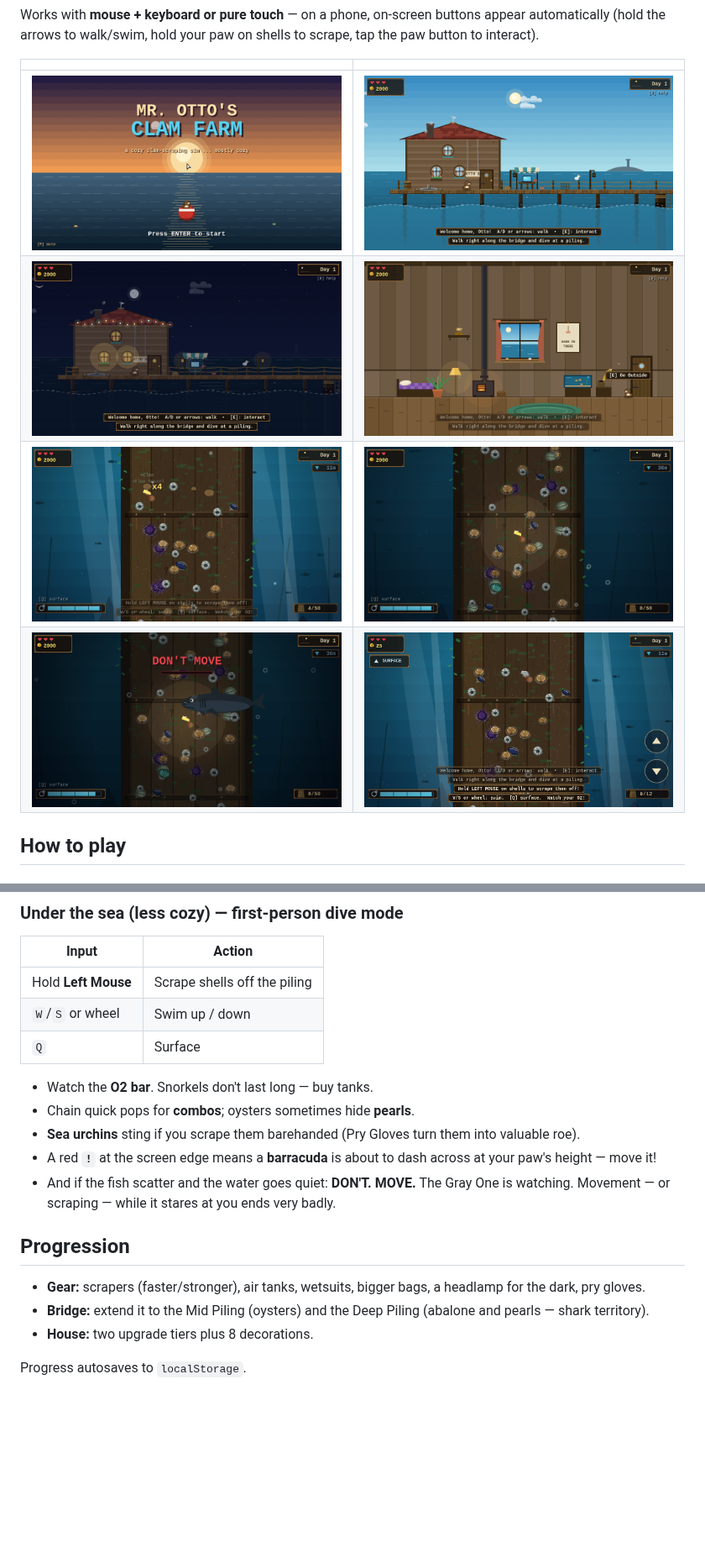
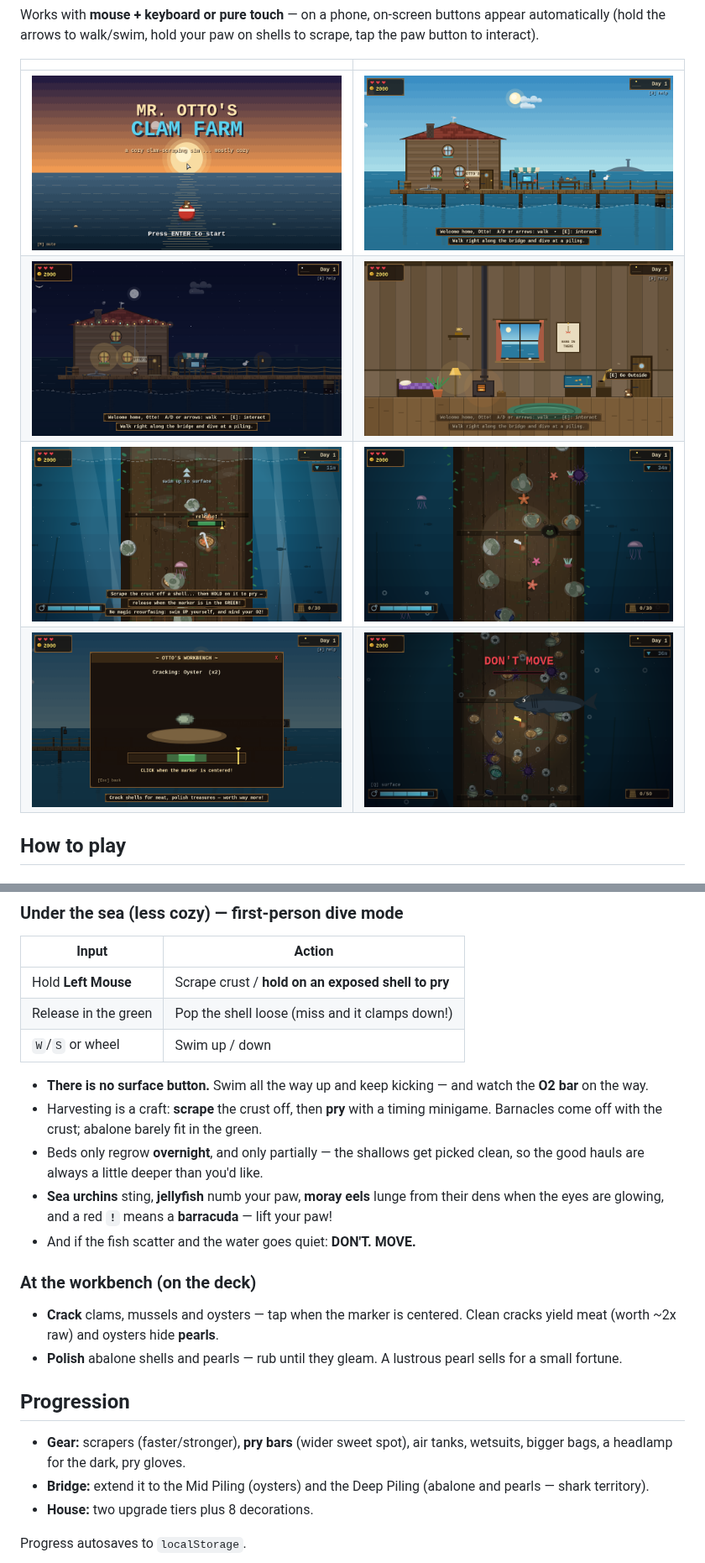
Before and after one commit to PukkingDragon123/scaling-barnacle, a Markdown page: README.md, 2 parts joined by grey strips. Shown at 84% size. Rendered like a GitHub page; pictures changed too: shots/bench.png (added), shots/deep.png, shots/dive.png; blank space fills up the shorter version.

```diff
--- a/README.md
+++ b/README.md
@@ -21,7 +21,7 @@ on shells to scrape, tap the paw button to interact).
 | ![title](shots/title.png) | ![world](shots/world.png) |
 | ![night](shots/night.png) | ![house](shots/house.png) |
 | ![dive](shots/dive.png) | ![deep](shots/deep.png) |
-| ![shark](shots/shark.png) | ![mobile](shots/mobile.png) |
+| ![bench](shots/bench.png) | ![shark](shots/shark.png) |
 
 ## How to play
 
@@ -43,23 +43,31 @@ on shells to scrape, tap the paw button to interact).
 ### Under the sea (less cozy) — first-person dive mode
 | Input | Action |
 |---|---|
-| Hold **Left Mouse** | Scrape shells off the piling |
+| Hold **Left Mouse** | Scrape crust / **hold on an exposed shell to pry** |
+| Release in the green | Pop the shell loose (miss and it clamps down!) |
 | `W`/`S` or wheel | Swim up / down |
-| `Q` | Surface |
 
-- Watch the **O2 bar**. Snorkels don't last long — buy tanks.
-- Chain quick pops for **combos**; oysters sometimes hide **pearls**.
-- **Sea urchins** sting if you scrape them barehanded (Pry Gloves turn them
-  into valuable roe).
-- A red **`!`** at the screen edge means a **barracuda** is about to dash
-  across at your paw's height — move it!
+- **There is no surface button.** Swim all the way up and keep kicking —
+  and watch the **O2 bar** on the way.
+- Harvesting is a craft: **scrape** the crust off, then **pry** with a
+  timing minigame. Barnacles come off with the crust; abalone barely fit
+  in the green.
+- Beds only regrow **overnight**, and only partially — the shallows get
+  picked clean, so the good hauls are always a little deeper than you'd like.
+- **Sea urchins** sting, **jellyfish** numb your paw, **moray eels** lunge
+  from their dens when the eyes are glowing, and a red **`!`** means a
+  **barracuda** — lift your paw!
 - And if the fish scatter and the water goes quiet: **DON'T. MOVE.**
-  The Gray One is watching. Movement — or scraping — while it stares at you
-  ends very badly.
+
+### At the workbench (on the deck)
+- **Crack** clams, mussels and oysters — tap when the marker is centered.
+  Clean cracks yield meat (worth ~2x raw) and oysters hide **pearls**.
+- **Polish** abalone shells and pearls — rub until they gleam. A lustrous
+  pearl sells for a small fortune.
 
 ## Progression
-- **Gear:** scrapers (faster/stronger), air tanks, wetsuits, bigger bags,
-  a headlamp for the dark, pry gloves.
+- **Gear:** scrapers (faster/stronger), **pry bars** (wider sweet spot),
+  air tanks, wetsuits, bigger bags, a headlamp for the dark, pry gloves.
 - **Bridge:** extend it to the Mid Piling (oysters) and the Deep Piling
   (abalone and pearls — shark territory).
 - **House:** two upgrade tiers plus 8 decorations.
```
Also changed, not shown: 12 other files.
